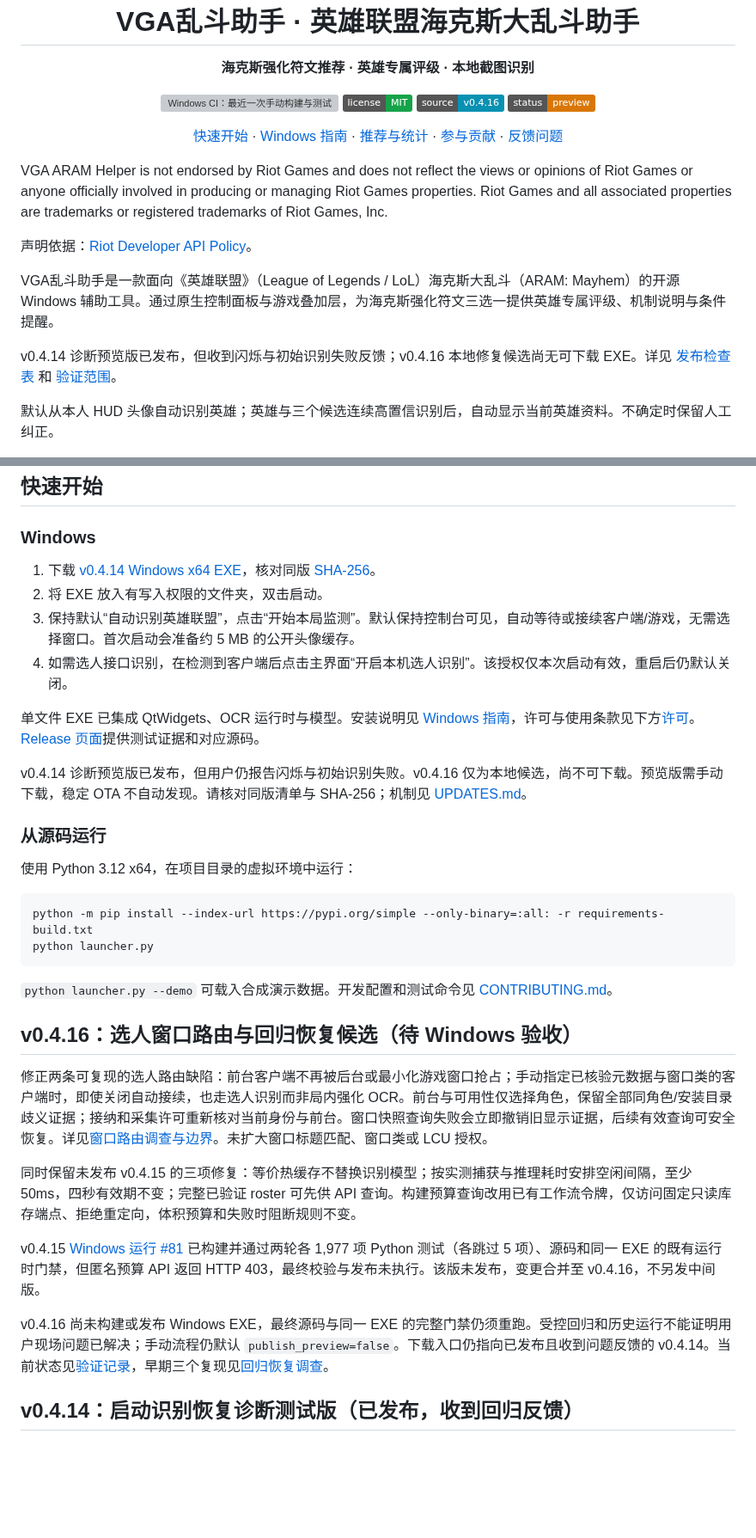
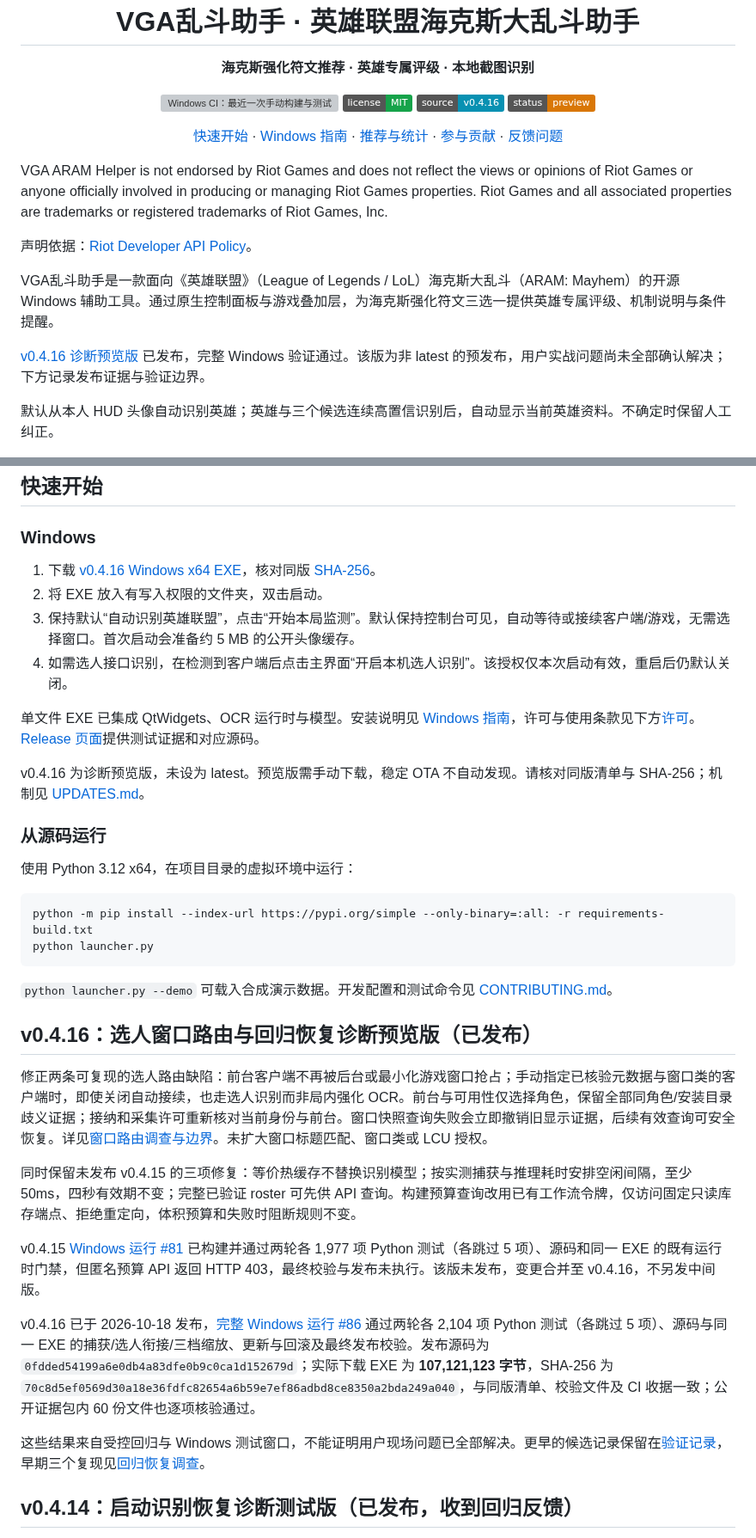
Before and after one commit to Junming-Liang/vga-aram-helper, a Markdown page: README.md, 2 parts joined by grey strips. Shown at 86% size. GitHub-like rendering; badges without logos; blank space fills up the shorter version; grey boxes are pictures that could not be loaded.

```diff
--- a/README.md
+++ b/README.md
@@ -26,7 +26,7 @@ VGA ARAM Helper is not endorsed by Riot Games and does not reflect the views or
 
 VGA乱斗助手是一款面向《英雄联盟》（League of Legends / LoL）海克斯大乱斗（ARAM: Mayhem）的开源 Windows 辅助工具。通过原生控制面板与游戏叠加层，为海克斯强化符文三选一提供英雄专属评级、机制说明与条件提醒。
 
-v0.4.14 诊断预览版已发布，但收到闪烁与初始识别失败反馈；v0.4.16 本地修复候选尚无可下载 EXE。详见 [发布检查表](PUBLICATION_CHECKLIST.md) 和 [验证范围](reports/VALIDATION.md)。
+[v0.4.16 诊断预览版](https://github.com/Junming-Liang/vga-aram-helper/releases/tag/v0.4.16) 已发布，完整 Windows 验证通过。该版为非 latest 的预发布，用户实战问题尚未全部确认解决；下方记录发布证据与验证边界。
 
 默认从本人 HUD 头像自动识别英雄；英雄与三个候选连续高置信识别后，自动显示当前英雄资料。不确定时保留人工纠正。
 
@@ -45,7 +45,7 @@ v0.4.14 诊断预览版已发布，但收到闪烁与初始识别失败反馈；
 
 ### Windows
 
-1. 下载 [v0.4.14 Windows x64 EXE](https://github.com/Junming-Liang/vga-aram-helper/releases/download/v0.4.14/vga-aram-helper-0.4.14-windows-x64.exe)，核对同版 [SHA-256](https://github.com/Junming-Liang/vga-aram-helper/releases/download/v0.4.14/SHA256SUMS.txt)。
+1. 下载 [v0.4.16 Windows x64 EXE](https://github.com/Junming-Liang/vga-aram-helper/releases/download/v0.4.16/vga-aram-helper-0.4.16-windows-x64.exe)，核对同版 [SHA-256](https://github.com/Junming-Liang/vga-aram-helper/releases/download/v0.4.16/SHA256SUMS.txt)。
 2. 将 EXE 放入有写入权限的文件夹，双击启动。
 3. 保持默认“自动识别英雄联盟”，点击“开始本局监测”。默认保持控制台可见，自动等待或接续客户端/游戏，无需选择窗口。首次启动会准备约 5 MB 的公开头像缓存。
 4. 如需选人接口识别，在检测到客户端后点击主界面“开启本机选人识别”。该授权仅本次启动有效，重启后仍默认关闭。
@@ -54,5 +54,5 @@ v0.4.14 诊断预览版已发布，但收到闪烁与初始识别失败反馈；
 
-v0.4.14 诊断预览版已发布，但用户仍报告闪烁与初始识别失败。v0.4.16 仅为本地候选，尚不可下载。预览版需手动下载，稳定 OTA 不自动发现。请核对同版清单与 SHA-256；机制见 [UPDATES.md](UPDATES.md)。
+v0.4.16 为诊断预览版，未设为 latest。预览版需手动下载，稳定 OTA 不自动发现。请核对同版清单与 SHA-256；机制见 [UPDATES.md](UPDATES.md)。
 
 ### 从源码运行
 
@@ -65,7 +65,7 @@ python launcher.py
 
 `python launcher.py --demo` 可载入合成演示数据。开发配置和测试命令见 [CONTRIBUTING.md](CONTRIBUTING.md)。
 
-## v0.4.16：选人窗口路由与回归恢复候选（待 Windows 验收）
+## v0.4.16：选人窗口路由与回归恢复诊断预览版（已发布）
 
 修正两条可复现的选人路由缺陷：前台客户端不再被后台或最小化游戏窗口抢占；手动指定已核验元数据与窗口类的客户端时，即使关闭自动接续，也走选人识别而非局内强化 OCR。前台与可用性仅选择角色，保留全部同角色/安装目录歧义证据；接纳和采集许可重新核对当前身份与前台。窗口快照查询失败会立即撤销旧显示证据，后续有效查询可安全恢复。详见[窗口路由调查与边界](WINDOW_ROUTING_RECOVERY.md)。未扩大窗口标题匹配、窗口类或 LCU 授权。
 
@@ -73,7 +73,9 @@ python launcher.py
 
 v0.4.15 [Windows 运行 #81](https://github.com/Junming-Liang/vga-aram-helper/actions/runs/39144535874) 已构建并通过两轮各 1,977 项 Python 测试（各跳过 5 项）、源码和同一 EXE 的既有运行时门禁，但匿名预算 API 返回 HTTP 403，最终校验与发布未执行。该版未发布，变更合并至 v0.4.16，不另发中间版。
 
-v0.4.16 尚未构建或发布 Windows EXE，最终源码与同一 EXE 的完整门禁仍须重跑。受控回归和历史运行不能证明用户现场问题已解决；手动流程仍默认 `publish_preview=false`。下载入口仍指向已发布且收到问题反馈的 v0.4.14。当前状态见[验证记录](reports/VALIDATION.md)，早期三个复现见[回归恢复调查](REGRESSION_RECOVERY.md)。
+v0.4.16 已于 2026-10-18 发布，[完整 Windows 运行 #86](https://github.com/Junming-Liang/vga-aram-helper/actions/runs/39165077020) 通过两轮各 2,104 项 Python 测试（各跳过 5 项）、源码与同一 EXE 的捕获/选人衔接/三档缩放、更新与回滚及最终发布校验。发布源码为 `0fdded54199a6e0db4a83dfe0b9c0ca1d152679d`；实际下载 EXE 为 **107,121,123 字节**，SHA-256 为 `70c8d5ef0569d30a18e36fdfc82654a6b59e7ef86adbd8ce8350a2bda249a040`，与同版清单、校验文件及 CI 收据一致；公开证据包内 60 份文件也逐项核验通过。
+
+这些结果来自受控回归与 Windows 测试窗口，不能证明用户现场问题已全部解决。更早的候选记录保留在[验证记录](reports/VALIDATION.md)，早期三个复现见[回归恢复调查](REGRESSION_RECOVERY.md)。
 
 ## v0.4.14：启动识别恢复诊断测试版（已发布，收到回归反馈）
 
```
Also changed, not shown: other parts of README.md (+4 -4 lines), README.en.md (+12 -8 lines).
